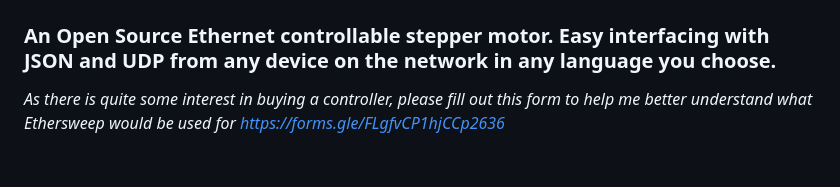
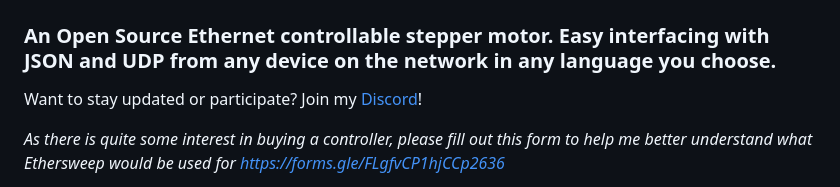
Before and after one commit to Neumi/ethersweep, a Markdown page: README.md, the part around the change. GitHub-like rendering; blank space fills up the shorter version.

```diff
--- a/README.md
+++ b/README.md
@@ -2,6 +2,8 @@
 
 # Ethersweep
 ### An Open Source Ethernet controllable stepper motor. Easy interfacing with JSON and UDP from any device on the network in any language you choose.
+
+Want to stay updated or participate? Join my [Discord](https://discord.com/invite/rerCyqAcrw)!
 
 *As there is quite some interest in buying a controller, please fill out this form to help me better understand what Ethersweep would be used for https://forms.gle/FLgfvCP1hjCCp2636*
 
```
